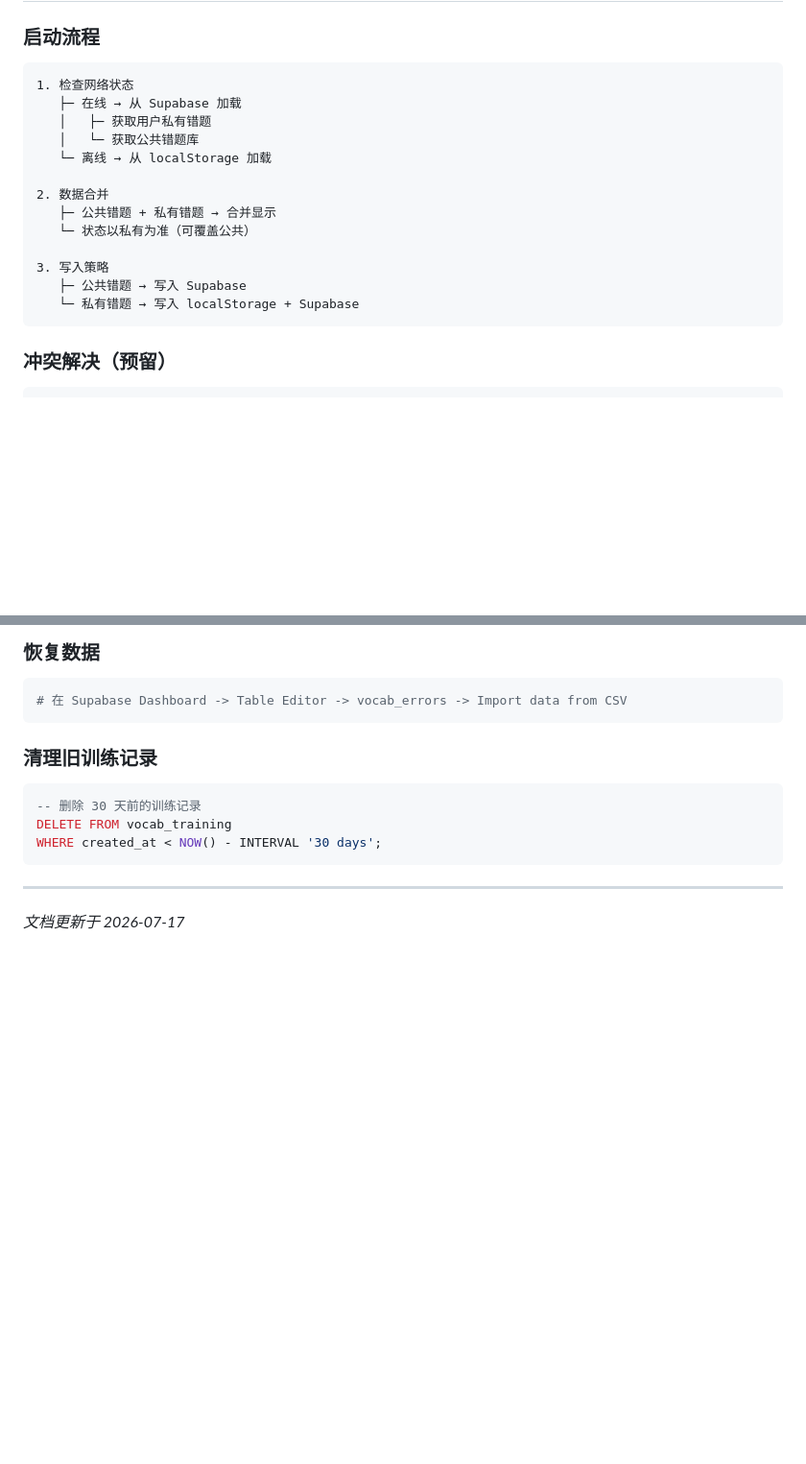
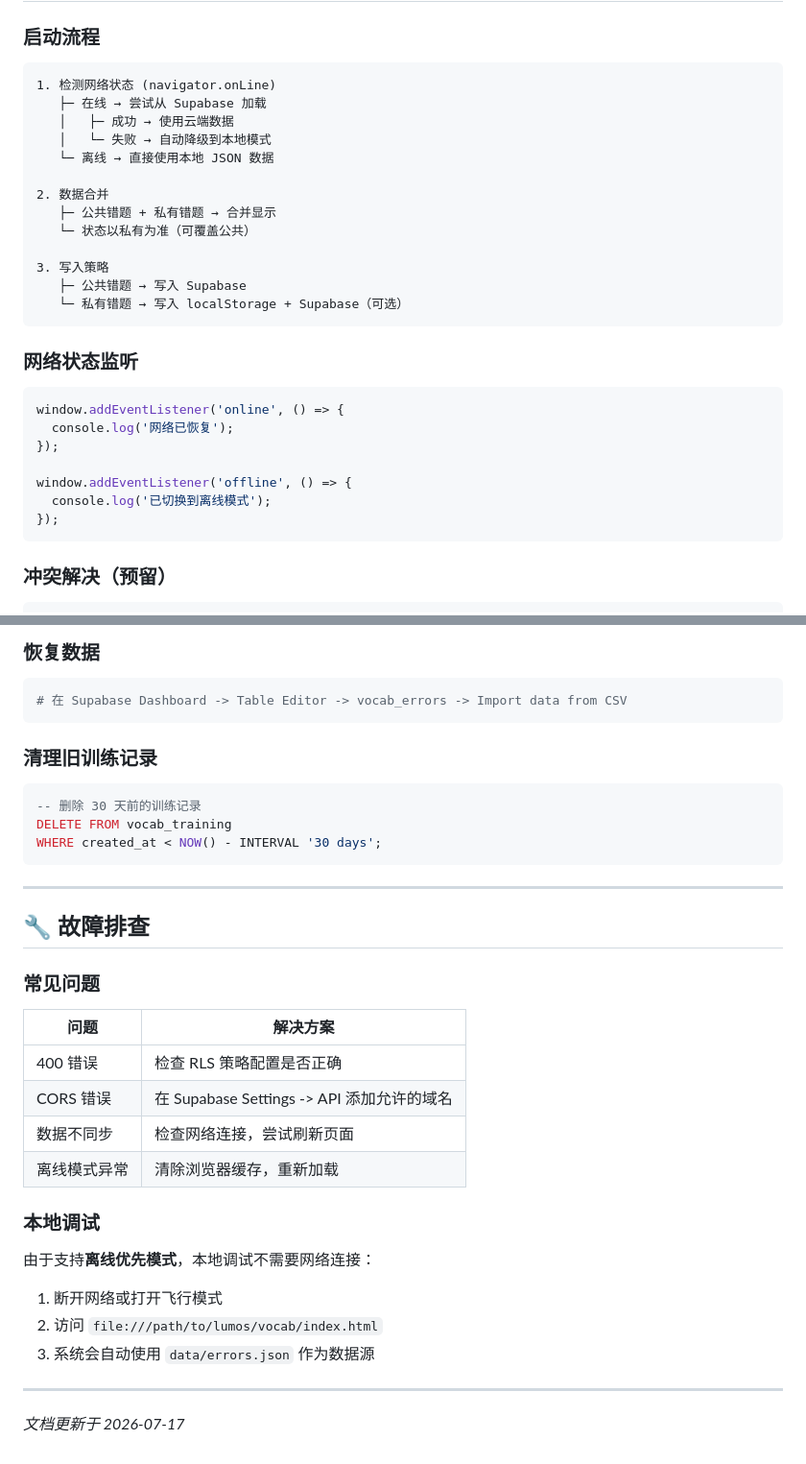
Before and after one commit to yanskyone/lumos, a Markdown page: DB-DOC-数据库说明.md, 2 parts joined by grey strips. Shown at 96% size. GitHub-like rendering; blank space fills up the shorter version.

````diff
--- a/DB-DOC-数据库说明.md
+++ b/DB-DOC-数据库说明.md
@@ -159,11 +188,11 @@ const CONFIG = {
 ### 启动流程
 
 ```
-1. 检查网络状态
-   ├─ 在线 → 从 Supabase 加载
-   │   ├─ 获取用户私有错题
-   │   └─ 获取公共错题库
-   └─ 离线 → 从 localStorage 加载
+1. 检测网络状态 (navigator.onLine)
+   ├─ 在线 → 尝试从 Supabase 加载
+   │   ├─ 成功 → 使用云端数据
+   │   └─ 失败 → 自动降级到本地模式
+   └─ 离线 → 直接使用本地 JSON 数据
 
 2. 数据合并
    ├─ 公共错题 + 私有错题 → 合并显示
@@ -171,7 +200,19 @@ const CONFIG = {
 
 3. 写入策略
    ├─ 公共错题 → 写入 Supabase
-   └─ 私有错题 → 写入 localStorage + Supabase
+   └─ 私有错题 → 写入 localStorage + Supabase（可选）
+```
+
+### 网络状态监听
+
+```javascript
+window.addEventListener('online', () => {
+  console.log('网络已恢复');
+});
+
+window.addEventListener('offline', () => {
+  console.log('已切换到离线模式');
+});
 ```
 
 ### 冲突解决（预留）
@@ -269,4 +310,24 @@ WHERE created_at < NOW() - INTERVAL '30 days';
 
 ---
 
+## 🔧 故障排查
+
+### 常见问题
+
+| 问题 | 解决方案 |
+|------|---------|
+| 400 错误 | 检查 RLS 策略配置是否正确 |
+| CORS 错误 | 在 Supabase Settings -> API 添加允许的域名 |
+| 数据不同步 | 检查网络连接，尝试刷新页面 |
+| 离线模式异常 | 清除浏览器缓存，重新加载 |
+
+### 本地调试
+
+由于支持**离线优先模式**，本地调试不需要网络连接：
+1. 断开网络或打开飞行模式
+2. 访问 `file:///path/to/lumos/vocab/index.html`
+3. 系统会自动使用 `data/errors.json` 作为数据源
+
+---
+
 *文档更新于 2026-07-17*
````
Also changed, not shown: other parts of DB-DOC-数据库说明.md (+33 -4 lines).
